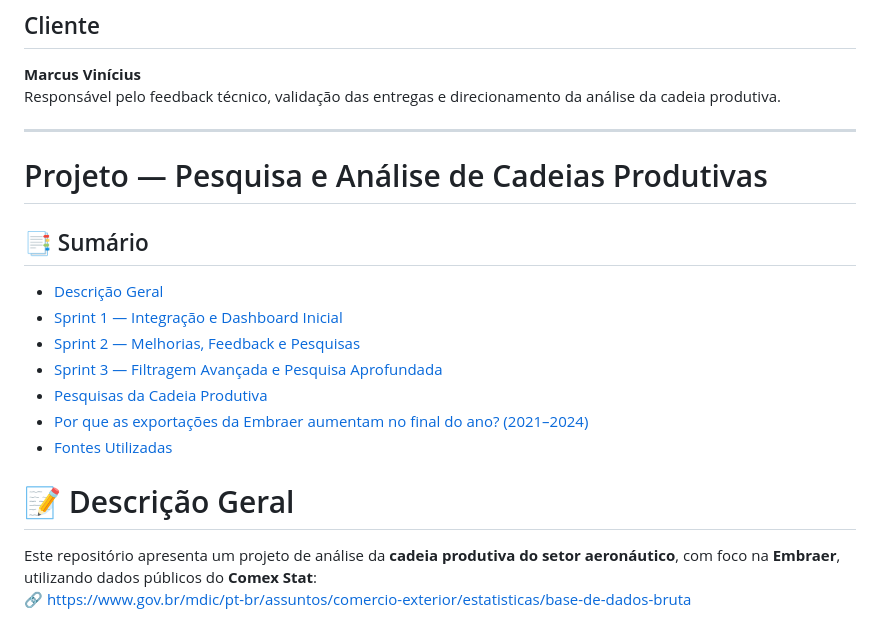
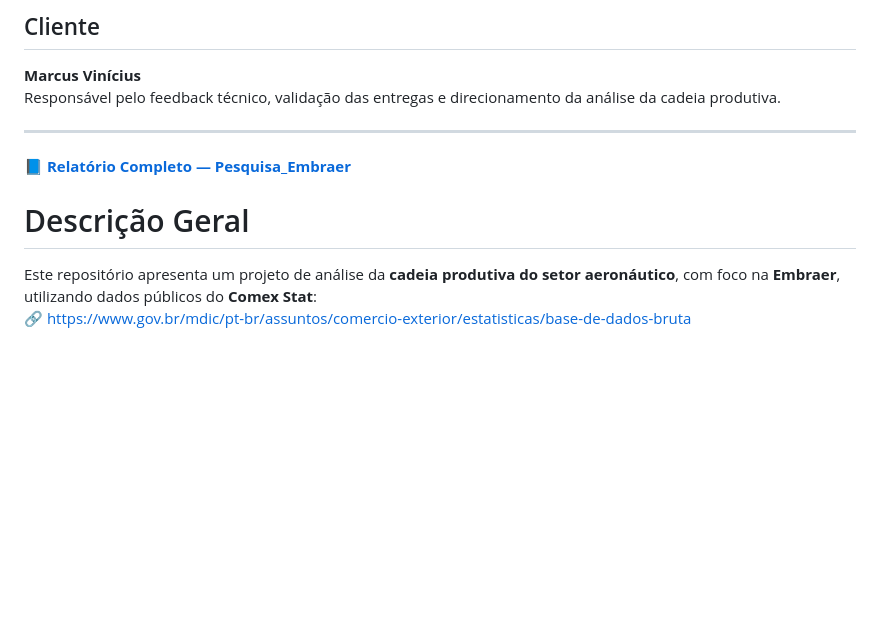
Before and after one commit to moreirarfll/api-cadeias-produtivas, a Markdown page: README.md, the part around the change. Drawn GitHub-style; blank space fills up the shorter version.

```diff
--- a/README.md
+++ b/README.md
@@ -18,20 +18,10 @@
 Responsável pelo feedback técnico, validação das entregas e direcionamento da análise da cadeia produtiva.
 
 ---
-# Projeto — Pesquisa e Análise de Cadeias Produtivas
-
-## 📑 Sumário
-
-- [Descrição Geral](#descrição-geral)
-- [Sprint 1 — Integração e Dashboard Inicial](#sprint-1-—-integração-e-dashboard-inicial)
-- [Sprint 2 — Melhorias, Feedback e Pesquisas](#sprint-2-—-melhorias-feedback-e-pesquisas)
-- [Sprint 3 — Filtragem Avançada e Pesquisa Aprofundada](#sprint-3-—-filtragem-avançada-e-pesquisa-aprofundada)
-- [Pesquisas da Cadeia Produtiva](#pesquisas-da-cadeia-produtiva)
-- [Por que as exportações da Embraer aumentam no final do ano? (2021–2024)](#por-que-as-exportações-da-embraer-aumentam-no-final-do-ano-2021–2024)
-- [Fontes Utilizadas](#fontes-utilizadas)
+[📘 **Relatório Completo — Pesquisa_Embraer**](./Pesquisa_Embraer)
 
 
-# 📝 Descrição Geral
+# Descrição Geral
 
 
    Este repositório apresenta um projeto de análise da **cadeia produtiva do setor aeronáutico**, com foco na **Embraer**, utilizando dados públicos do **Comex Stat**:
```
